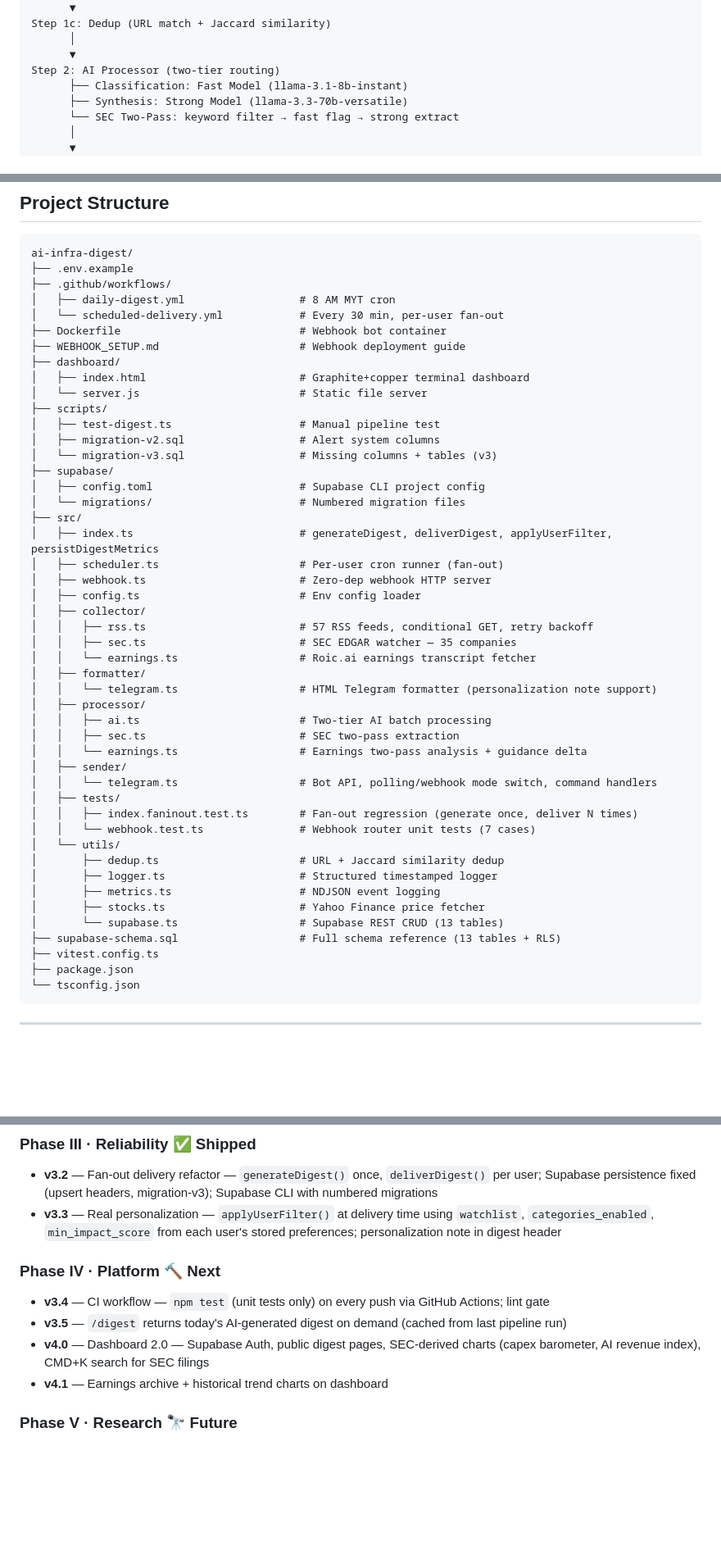
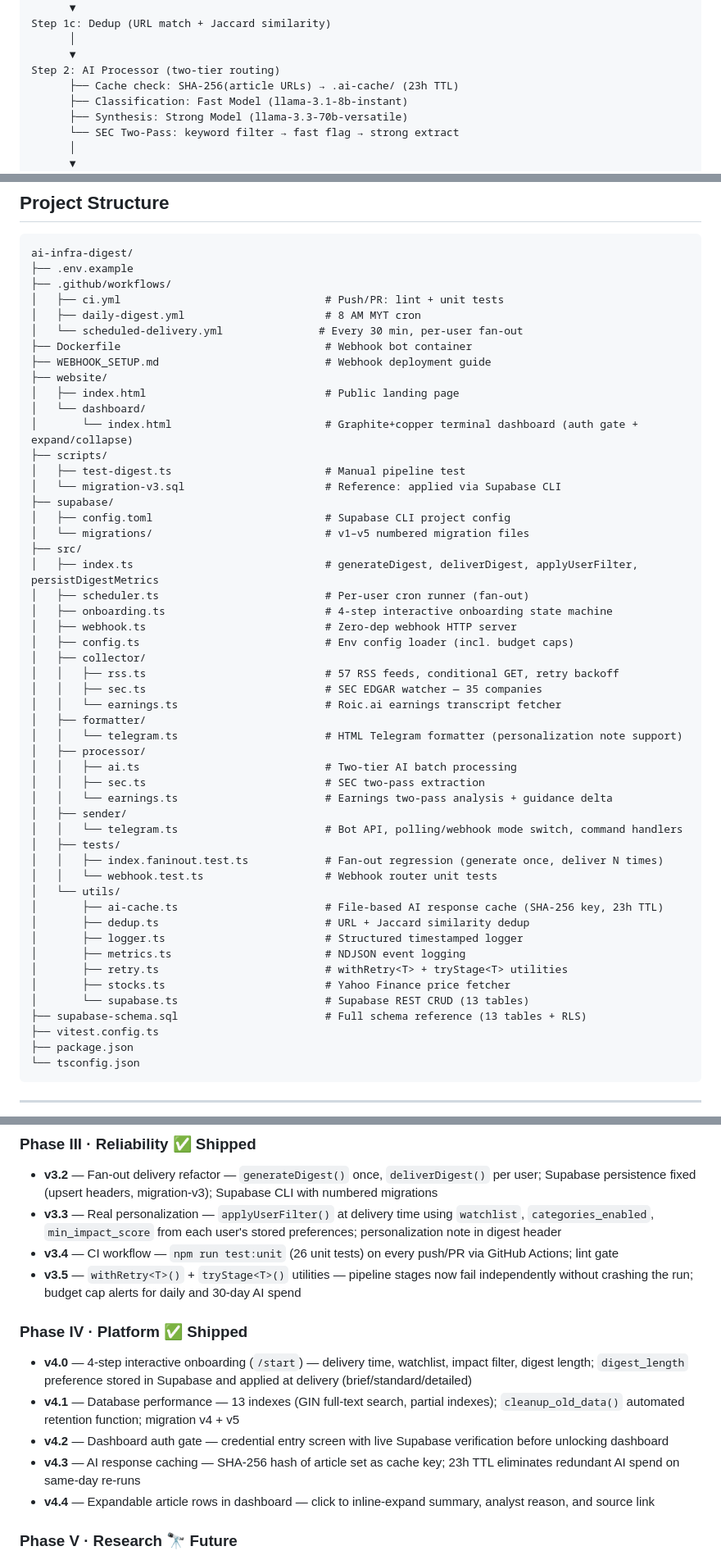
Before and after one commit to ixtaqq/ai-infra-digest, a Markdown page: README.md, 3 parts joined by grey strips. Shown at 82% size. GitHub-like rendering; blank space fills up the shorter version.

```diff
--- a/README.md
+++ b/README.md
@@ -154,6 +165,7 @@ Step 1c: Dedup (URL match + Jaccard similarity)
       │
       ▼
 Step 2: AI Processor (two-tier routing)
+      ├── Cache check: SHA-256(article URLs) → .ai-cache/ (23h TTL)
       ├── Classification: Fast Model (llama-3.1-8b-instant)
       ├── Synthesis: Strong Model (llama-3.3-70b-versatile)
       └── SEC Two-Pass: keyword filter → fast flag → strong extract
@@ -306,47 +328,51 @@ See **`WEBHOOK_SETUP.md`** for Render/Railway/Fly.io deployment steps.
 ai-infra-digest/
 ├── .env.example
 ├── .github/workflows/
-│   ├── daily-digest.yml                  # 8 AM MYT cron
-│   └── scheduled-delivery.yml            # Every 30 min, per-user fan-out
-├── Dockerfile                            # Webhook bot container
-├── WEBHOOK_SETUP.md                      # Webhook deployment guide
-├── dashboard/
-│   ├── index.html                        # Graphite+copper terminal dashboard
-│   └── server.js                         # Static file server
+│   ├── ci.yml                                # Push/PR: lint + unit tests
+│   ├── daily-digest.yml                      # 8 AM MYT cron
+│   └── scheduled-delivery.yml               # Every 30 min, per-user fan-out
+├── Dockerfile                                # Webhook bot container
+├── WEBHOOK_SETUP.md                          # Webhook deployment guide
+├── website/
+│   ├── index.html                            # Public landing page
+│   └── dashboard/
+│       └── index.html                        # Graphite+copper terminal dashboard (auth gate + expand/collapse)
 ├── scripts/
-│   ├── test-digest.ts                    # Manual pipeline test
-│   ├── migration-v2.sql                  # Alert system columns
-│   └── migration-v3.sql                  # Missing columns + tables (v3)
+│   ├── test-digest.ts                        # Manual pipeline test
+│   └── migration-v3.sql                      # Reference: applied via Supabase CLI
 ├── supabase/
-│   ├── config.toml                       # Supabase CLI project config
-│   └── migrations/                       # Numbered migration files
+│   ├── config.toml                           # Supabase CLI project config
+│   └── migrations/                           # v1–v5 numbered migration files
 ├── src/
-│   ├── index.ts                          # generateDigest, deliverDigest, applyUserFilter, persistDigestMetrics
-│   ├── scheduler.ts                      # Per-user cron runner (fan-out)
-│   ├── webhook.ts                        # Zero-dep webhook HTTP server
-│   ├── config.ts                         # Env config loader
+│   ├── index.ts                              # generateDigest, deliverDigest, applyUserFilter, persistDigestMetrics
+│   ├── scheduler.ts                          # Per-user cron runner (fan-out)
+│   ├── onboarding.ts                         # 4-step interactive onboarding state machine
+│   ├── webhook.ts                            # Zero-dep webhook HTTP server
+│   ├── config.ts                             # Env config loader (incl. budget caps)
 │   ├── collector/
-│   │   ├── rss.ts                        # 57 RSS feeds, conditional GET, retry backoff
-│   │   ├── sec.ts                        # SEC EDGAR watcher — 35 companies
-│   │   └── earnings.ts                   # Roic.ai earnings transcript fetcher
+│   │   ├── rss.ts                            # 57 RSS feeds, conditional GET, retry backoff
+│   │   ├── sec.ts                            # SEC EDGAR watcher — 35 companies
+│   │   └── earnings.ts                       # Roic.ai earnings transcript fetcher
 │   ├── formatter/
-│   │   └── telegram.ts                   # HTML Telegram formatter (personalization note support)
+│   │   └── telegram.ts                       # HTML Telegram formatter (personalization note support)
 │   ├── processor/
-│   │   ├── ai.ts                         # Two-tier AI batch processing
-│   │   ├── sec.ts                        # SEC two-pass extraction
-│   │   └── earnings.ts                   # Earnings two-pass analysis + guidance delta
+│   │   ├── ai.ts                             # Two-tier AI batch processing
+│   │   ├── sec.ts                            # SEC two-pass extraction
+│   │   └── earnings.ts                       # Earnings two-pass analysis + guidance delta
 │   ├── sender/
-│   │   └── telegram.ts                   # Bot API, polling/webhook mode switch, command handlers
+│   │   └── telegram.ts                       # Bot API, polling/webhook mode switch, command handlers
 │   ├── tests/
-│   │   ├── index.faninout.test.ts        # Fan-out regression (generate once, deliver N times)
-│   │   └── webhook.test.ts               # Webhook router unit tests (7 cases)
+│   │   ├── index.faninout.test.ts            # Fan-out regression (generate once, deliver N times)
+│   │   └── webhook.test.ts                   # Webhook router unit tests
 │   └── utils/
-│       ├── dedup.ts                      # URL + Jaccard similarity dedup
-│       ├── logger.ts                     # Structured timestamped logger
-│       ├── metrics.ts                    # NDJSON event logging
-│       ├── stocks.ts                     # Yahoo Finance price fetcher
-│       └── supabase.ts                   # Supabase REST CRUD (13 tables)
-├── supabase-schema.sql                   # Full schema reference (13 tables + RLS)
+│       ├── ai-cache.ts                       # File-based AI response cache (SHA-256 key, 23h TTL)
+│       ├── dedup.ts                          # URL + Jaccard similarity dedup
+│       ├── logger.ts                         # Structured timestamped logger
+│       ├── metrics.ts                        # NDJSON event logging
+│       ├── retry.ts                          # withRetry<T> + tryStage<T> utilities
+│       ├── stocks.ts                         # Yahoo Finance price fetcher
+│       └── supabase.ts                       # Supabase REST CRUD (13 tables)
+├── supabase-schema.sql                       # Full schema reference (13 tables + RLS)
 ├── vitest.config.ts
 ├── package.json
 └── tsconfig.json
@@ -400,12 +426,15 @@ Tom's Hardware, AnandTech, Ars Technica, TechCrunch, The Verge, Seeking Alpha, S
 ### Phase III · Reliability ✅ Shipped
 - **v3.2** — Fan-out delivery refactor — `generateDigest()` once, `deliverDigest()` per user; Supabase persistence fixed (upsert headers, migration-v3); Supabase CLI with numbered migrations
 - **v3.3** — Real personalization — `applyUserFilter()` at delivery time using `watchlist`, `categories_enabled`, `min_impact_score` from each user's stored preferences; personalization note in digest header
+- **v3.4** — CI workflow — `npm run test:unit` (26 unit tests) on every push/PR via GitHub Actions; lint gate
+- **v3.5** — `withRetry<T>()` + `tryStage<T>()` utilities — pipeline stages now fail independently without crashing the run; budget cap alerts for daily and 30-day AI spend
 
-### Phase IV · Platform 🔨 Next
-- **v3.4** — CI workflow — `npm test` (unit tests only) on every push via GitHub Actions; lint gate
-- **v3.5** — `/digest` returns today's AI-generated digest on demand (cached from last pipeline run)
-- **v4.0** — Dashboard 2.0 — Supabase Auth, public digest pages, SEC-derived charts (capex barometer, AI revenue index), CMD+K search for SEC filings
-- **v4.1** — Earnings archive + historical trend charts on dashboard
+### Phase IV · Platform ✅ Shipped
+- **v4.0** — 4-step interactive onboarding (`/start`) — delivery time, watchlist, impact filter, digest length; `digest_length` preference stored in Supabase and applied at delivery (brief/standard/detailed)
+- **v4.1** — Database performance — 13 indexes (GIN full-text search, partial indexes); `cleanup_old_data()` automated retention function; migration v4 + v5
+- **v4.2** — Dashboard auth gate — credential entry screen with live Supabase verification before unlocking dashboard
+- **v4.3** — AI response caching — SHA-256 hash of article set as cache key; 23h TTL eliminates redundant AI spend on same-day re-runs
+- **v4.4** — Expandable article rows in dashboard — click to inline-expand summary, analyst reason, and source link
 
 ### Phase V · Research 🔭 Future
 - **v5** — Article archival, historical trend analysis, price threshold alerts, bull/bear thesis per ticker, competitive landscape analysis
```
Also changed, not shown: other parts of README.md (+28 -7 lines).
